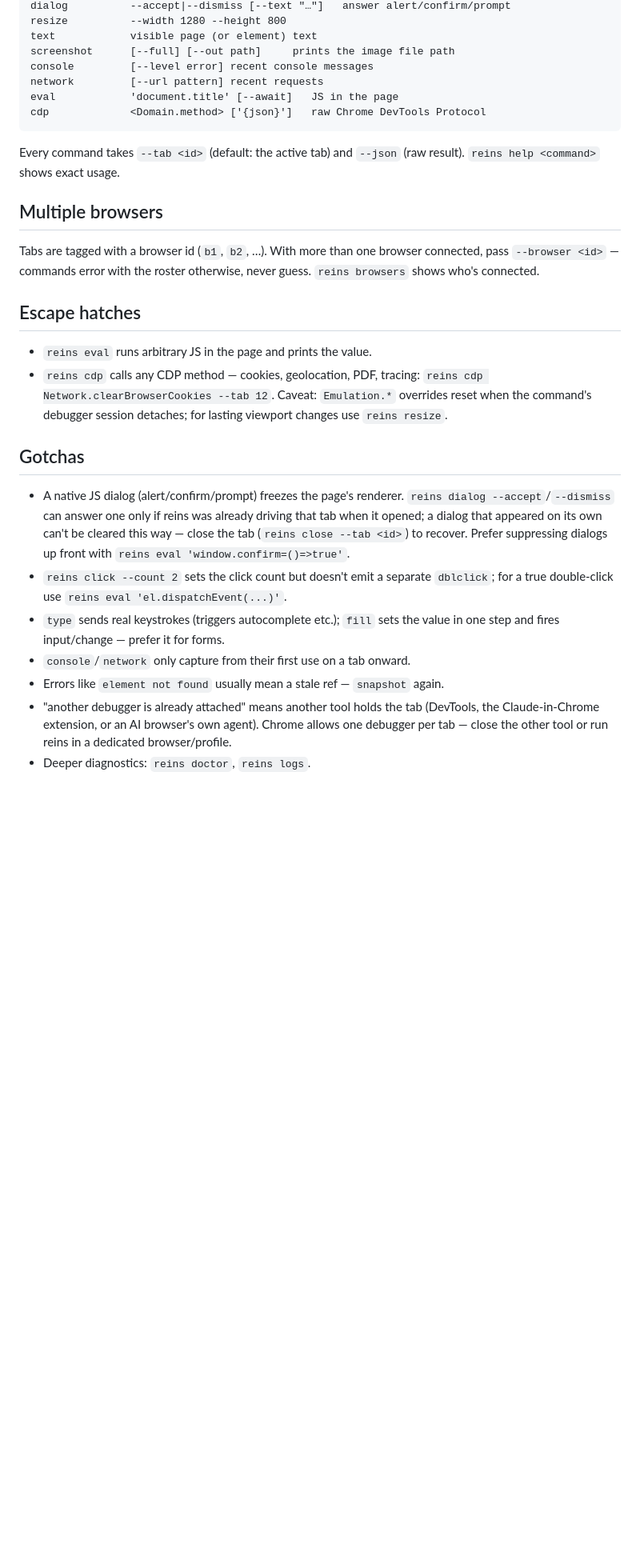
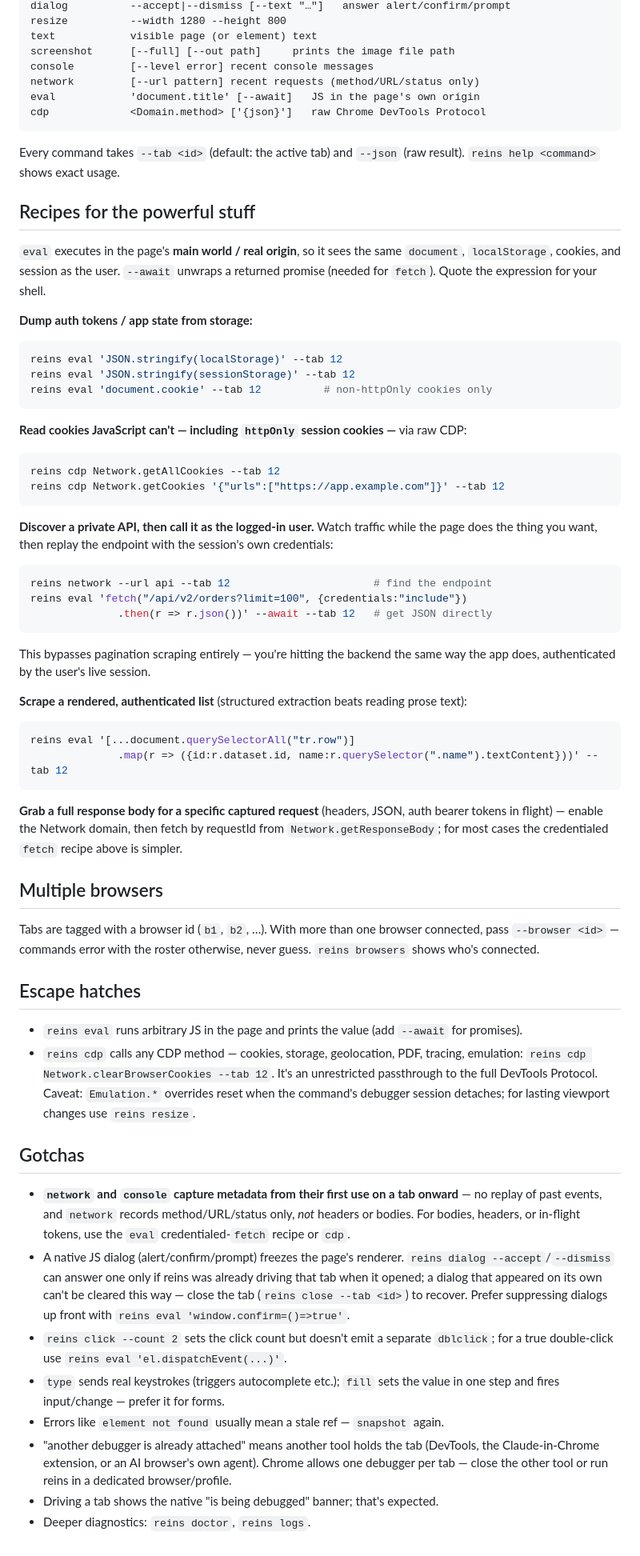
Before and after one commit to karnstack/reins, a Markdown page: skills/reins/SKILL.md, the part around one of its changes. Shown at 80% size. Drawn GitHub-style; blank space fills up the shorter version.

Commit message:
docs(skill): reframe reins skill around its authenticated-browser superpower (#8)

````diff
--- a/skills/reins/SKILL.md
+++ b/skills/reins/SKILL.md
@@ -52,13 +83,56 @@ resize          --width 1280 --height 800
 text            visible page (or element) text
 screenshot      [--full] [--out path]     prints the image file path
 console         [--level error] recent console messages
-network         [--url pattern] recent requests
-eval            'document.title' [--await]   JS in the page
+network         [--url pattern] recent requests (method/URL/status only)
+eval            'document.title' [--await]   JS in the page's own origin
 cdp             <Domain.method> ['{json}']   raw Chrome DevTools Protocol
 ```
 
 Every command takes `--tab <id>` (default: the active tab) and `--json`
 (raw result). `reins help <command>` shows exact usage.
+
+## Recipes for the powerful stuff
+
+`eval` executes in the page's **main world / real origin**, so it sees the same
+`document`, `localStorage`, cookies, and session as the user. `--await` unwraps
+a returned promise (needed for `fetch`). Quote the expression for your shell.
+
+**Dump auth tokens / app state from storage:**
+```bash
+reins eval 'JSON.stringify(localStorage)' --tab 12
+reins eval 'JSON.stringify(sessionStorage)' --tab 12
+reins eval 'document.cookie' --tab 12          # non-httpOnly cookies only
+```
+
+**Read cookies JavaScript can't — including `httpOnly` session cookies —** via
+raw CDP:
+```bash
+reins cdp Network.getAllCookies --tab 12
+reins cdp Network.getCookies '{"urls":["https://app.example.com"]}' --tab 12
+```
+
+**Discover a private API, then call it as the logged-in user.** Watch traffic
+while the page does the thing you want, then replay the endpoint with the
+session's own credentials:
+```bash
+reins network --url api --tab 12                       # find the endpoint
+reins eval 'fetch("/api/v2/orders?limit=100", {credentials:"include"})
+              .then(r => r.json())' --await --tab 12   # get JSON directly
+```
+This bypasses pagination scraping entirely — you're hitting the backend the
+same way the app does, authenticated by the user's live session.
+
+**Scrape a rendered, authenticated list** (structured extraction beats reading
+prose text):
+```bash
+reins eval '[...document.querySelectorAll("tr.row")]
+              .map(r => ({id:r.dataset.id, name:r.querySelector(".name").textContent}))' --tab 12
+```
+
+**Grab a full response body for a specific captured request** (headers, JSON,
+auth bearer tokens in flight) — enable the Network domain, then fetch by
+requestId from `Network.getResponseBody`; for most cases the credentialed
+`fetch` recipe above is simpler.
 
 ## Multiple browsers
 
@@ -68,14 +142,20 @@ otherwise, never guess. `reins browsers` shows who's connected.
 
 ## Escape hatches
 
-- `reins eval` runs arbitrary JS in the page and prints the value.
-- `reins cdp` calls any CDP method — cookies, geolocation, PDF, tracing:
-  `reins cdp Network.clearBrowserCookies --tab 12`. Caveat: `Emulation.*`
+- `reins eval` runs arbitrary JS in the page and prints the value (add
+  `--await` for promises).
+- `reins cdp` calls any CDP method — cookies, storage, geolocation, PDF,
+  tracing, emulation: `reins cdp Network.clearBrowserCookies --tab 12`. It's an
+  unrestricted passthrough to the full DevTools Protocol. Caveat: `Emulation.*`
   overrides reset when the command's debugger session detaches; for lasting
   viewport changes use `reins resize`.
 
 ## Gotchas
 
+- **`network` and `console` capture metadata from their first use on a tab
+  onward** — no replay of past events, and `network` records method/URL/status
+  only, *not* headers or bodies. For bodies, headers, or in-flight tokens, use
+  the `eval` credentialed-`fetch` recipe or `cdp`.
 - A native JS dialog (alert/confirm/prompt) freezes the page's renderer.
   `reins dialog --accept`/`--dismiss` can answer one only if reins was already
   driving that tab when it opened; a dialog that appeared on its own can't be
@@ -85,10 +165,10 @@ otherwise, never guess. `reins browsers` shows who's connected.
   `dblclick`; for a true double-click use `reins eval 'el.dispatchEvent(...)'`.
 - `type` sends real keystrokes (triggers autocomplete etc.); `fill` sets the
   value in one step and fires input/change — prefer it for forms.
-- `console`/`network` only capture from their first use on a tab onward.
 - Errors like `element not found` usually mean a stale ref — `snapshot` again.
 - "another debugger is already attached" means another tool holds the tab
   (DevTools, the Claude-in-Chrome extension, or an AI browser's own agent).
   Chrome allows one debugger per tab — close the other tool or run reins in a
   dedicated browser/profile.
+- Driving a tab shows the native "is being debugged" banner; that's expected.
 - Deeper diagnostics: `reins doctor`, `reins logs`.
````
Also changed, not shown: other parts of skills/reins/SKILL.md (+33 -2 lines).
